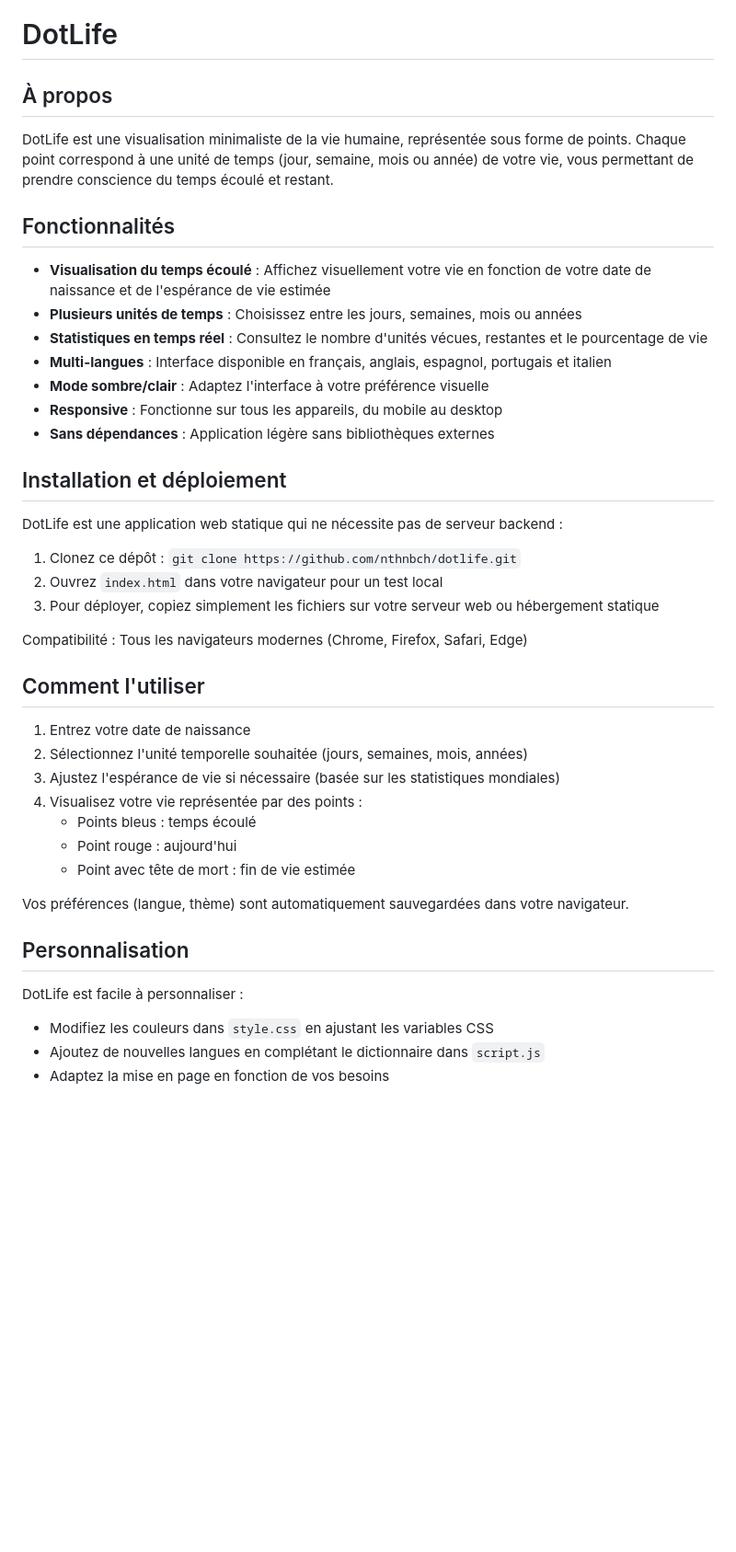
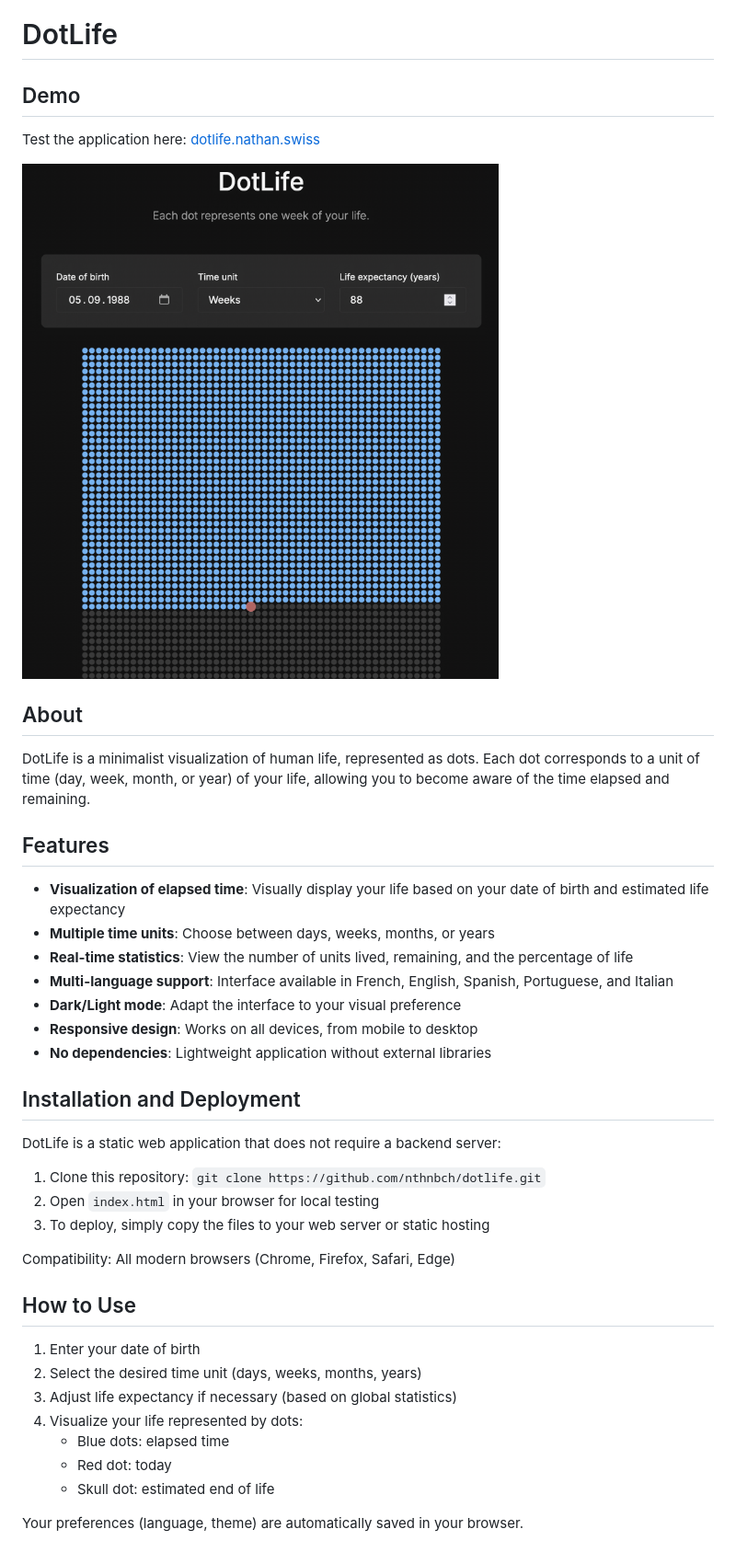
Before and after one commit to nthnbch/dotlife, a Markdown page: README.md, the part around the change printed below. Shown: that part at 92% size. Drawn GitHub-style; pictures changed too: preview.png (added); blank space fills up the shorter version.

```diff
--- a/README.md
+++ b/README.md
@@ -1,46 +1,44 @@
 # DotLife
 
-## À propos
+## Demo
 
-DotLife est une visualisation minimaliste de la vie humaine, représentée sous forme de points. Chaque point correspond à une unité de temps (jour, semaine, mois ou année) de votre vie, vous permettant de prendre conscience du temps écoulé et restant.
+Test the application here: [dotlife.nathan.swiss](https://dotlife.nathan.swiss)
 
-## Fonctionnalités
+![Preview](./preview.png)
 
-- **Visualisation du temps écoulé** : Affichez visuellement votre vie en fonction de votre date de naissance et de l'espérance de vie estimée
-- **Plusieurs unités de temps** : Choisissez entre les jours, semaines, mois ou années
-- **Statistiques en temps réel** : Consultez le nombre d'unités vécues, restantes et le pourcentage de vie
-- **Multi-langues** : Interface disponible en français, anglais, espagnol, portugais et italien
-- **Mode sombre/clair** : Adaptez l'interface à votre préférence visuelle
-- **Responsive** : Fonctionne sur tous les appareils, du mobile au desktop
-- **Sans dépendances** : Application légère sans bibliothèques externes
+## About
 
-## Installation et déploiement
+DotLife is a minimalist visualization of human life, represented as dots. Each dot corresponds to a unit of time (day, week, month, or year) of your life, allowing you to become aware of the time elapsed and remaining.
 
-DotLife est une application web statique qui ne nécessite pas de serveur backend :
+## Features
 
-1. Clonez ce dépôt : `git clone https://github.com/nthnbch/dotlife.git`
-2. Ouvrez `index.html` dans votre navigateur pour un test local
-3. Pour déployer, copiez simplement les fichiers sur votre serveur web ou hébergement statique
+- **Visualization of elapsed time**: Visually display your life based on your date of birth and estimated life expectancy
+- **Multiple time units**: Choose between days, weeks, months, or years
+- **Real-time statistics**: View the number of units lived, remaining, and the percentage of life
+- **Multi-language support**: Interface available in French, English, Spanish, Portuguese, and Italian
+- **Dark/Light mode**: Adapt the interface to your visual preference
+- **Responsive design**: Works on all devices, from mobile to desktop
+- **No dependencies**: Lightweight application without external libraries
 
-Compatibilité : Tous les navigateurs modernes (Chrome, Firefox, Safari, Edge)
+## Installation and Deployment
 
-## Comment l'utiliser
+DotLife is a static web application that does not require a backend server:
 
-1. Entrez votre date de naissance
-2. Sélectionnez l'unité temporelle souhaitée (jours, semaines, mois, années)
-3. Ajustez l'espérance de vie si nécessaire (basée sur les statistiques mondiales)
-4. Visualisez votre vie représentée par des points :
-   - Points bleus : temps écoulé
-   - Point rouge : aujourd'hui
-   - Point avec tête de mort : fin de vie estimée
+1. Clone this repository: `git clone https://github.com/nthnbch/dotlife.git`
+2. Open `index.html` in your browser for local testing
+3. To deploy, simply copy the files to your web server or static hosting
 
-Vos préférences (langue, thème) sont automatiquement sauvegardées dans votre navigateur.
+Compatibility: All modern browsers (Chrome, Firefox, Safari, Edge)
 
-## Personnalisation
+## How to Use
 
-DotLife est facile à personnaliser :
+1. Enter your date of birth
+2. Select the desired time unit (days, weeks, months, years)
+3. Adjust life expectancy if necessary (based on global statistics)
+4. Visualize your life represented by dots:
+   - Blue dots: elapsed time
+   - Red dot: today
+   - Skull dot: estimated end of life
 
-- Modifiez les couleurs dans `style.css` en ajustant les variables CSS
-- Ajoutez de nouvelles langues en complétant le dictionnaire dans `script.js`
-- Adaptez la mise en page en fonction de vos besoins
+Your preferences (language, theme) are automatically saved in your browser.
 
```
Also changed, not shown: other parts of README.md (+10 -9 lines).
